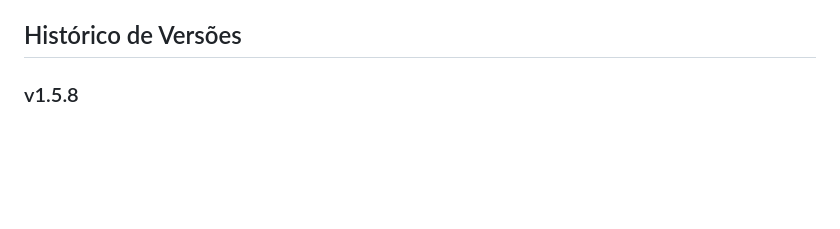
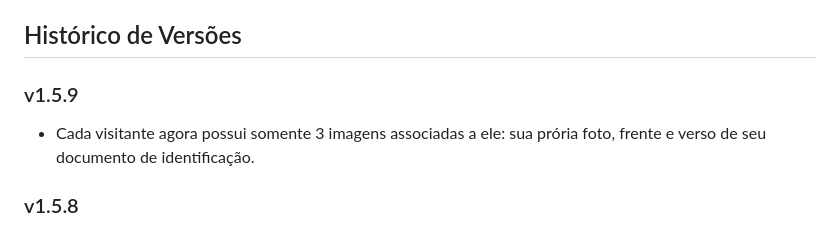
Before and after one commit to edumelog/guardian, a Markdown page: README.md, the part around the change. Rendered like a GitHub page; blank space fills up the shorter version.

Commit message:
Atualizacao README.md

```diff
--- a/README.md
+++ b/README.md
@@ -46,6 +46,9 @@ O Guardian foi desenvolvido utilizando um stack moderno de tecnologias:
 - Servidor web (Nginx, Apache)
 
 ## Histórico de Versões
+
+### v1.5.9
+- Cada visitante agora possui somente 3 imagens associadas a ele: sua prória foto, frente e verso de seu documento de identificação.
 
 ### v1.5.8
 - Correção do bakcup de banco de dados e arquivos
```
